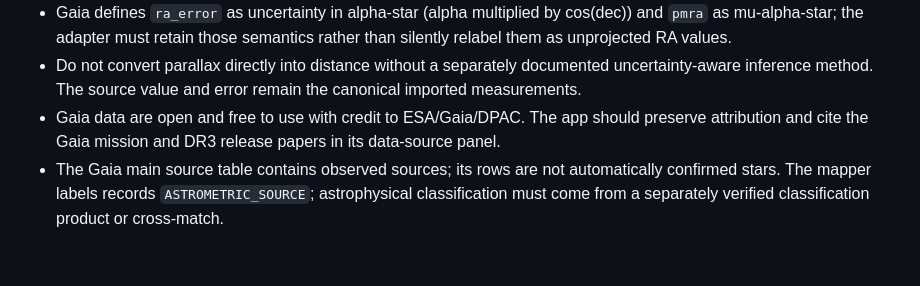
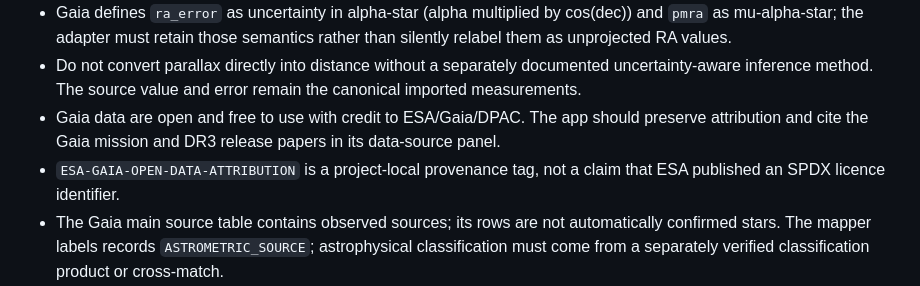
Before and after one commit to antonioportfelli-boop/FRAME.9, a Markdown page: docs/beruvian-night-sky/CSE-01-ARCHITECTURE.md, the part around the change. Drawn GitHub-style; blank space fills up the shorter version.

Commit message:
docs(cse): distinguish Gaia attribution tag from formal license identifier

```diff
--- a/docs/beruvian-night-sky/CSE-01-ARCHITECTURE.md
+++ b/docs/beruvian-night-sky/CSE-01-ARCHITECTURE.md
@@ -32,6 +32,7 @@ CSE-01 establishes the first versioned data contract for a source-backed celesti
 - Gaia defines `ra_error` as uncertainty in alpha-star (alpha multiplied by cos(dec)) and `pmra` as mu-alpha-star; the adapter must retain those semantics rather than silently relabel them as unprojected RA values.
 - Do not convert parallax directly into distance without a separately documented uncertainty-aware inference method. The source value and error remain the canonical imported measurements.
 - Gaia data are open and free to use with credit to ESA/Gaia/DPAC. The app should preserve attribution and cite the Gaia mission and DR3 release papers in its data-source panel.
+- `ESA-GAIA-OPEN-DATA-ATTRIBUTION` is a project-local provenance tag, not a claim that ESA published an SPDX licence identifier.
 - The Gaia main source table contains observed sources; its rows are not automatically confirmed stars. The mapper labels records `ASTROMETRIC_SOURCE`; astrophysical classification must come from a separately verified classification product or cross-match.
 - First import should use a bounded, reproducible query/subset rather than attempting to download the entire catalogue. Galaxy/QSO candidates, solar-system objects, nebulae and cultural constellation boundaries require separately modelled sources or tables.
 
```
